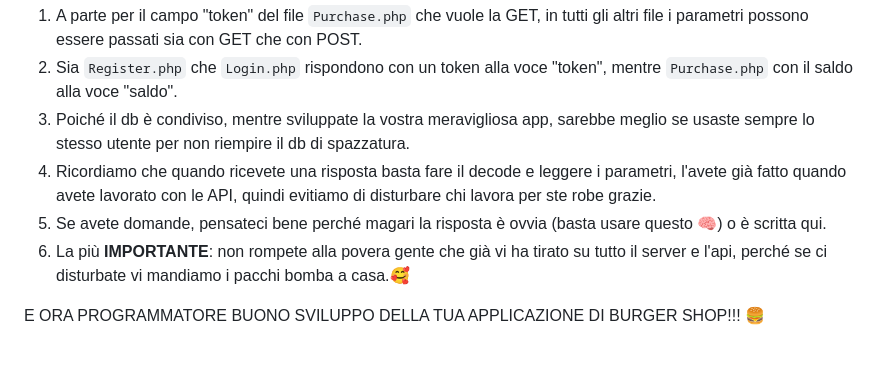
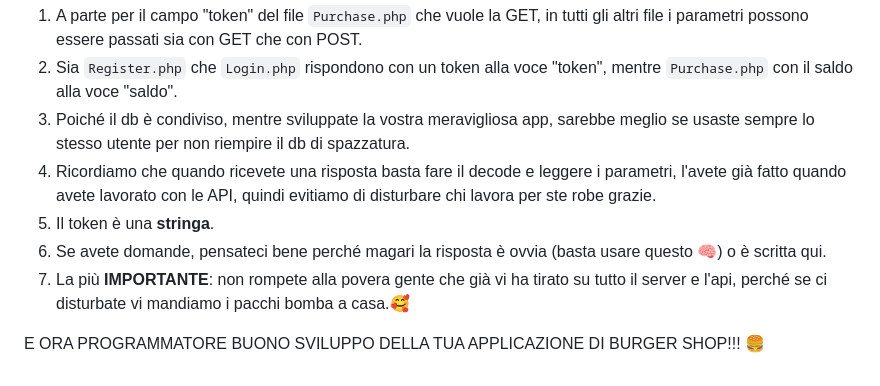
Before and after one commit to Fran4end/Burger-shop, a Markdown page: README.md, the part around the change. Rendered like a GitHub page.

```diff
--- a/README.md
+++ b/README.md
@@ -28,7 +28,8 @@ Poiché noi le cose le facciamo bene, i parametri possono essere passati sia con
 2. Sia ``Register.php`` che ``Login.php`` rispondono con un token alla voce "token", mentre ``Purchase.php`` con il saldo alla voce "saldo".
 3. Poiché il db è condiviso, mentre sviluppate la vostra meravigliosa app, sarebbe meglio se usaste sempre lo stesso utente per non riempire il db di spazzatura.
 4. Ricordiamo che quando ricevete una risposta basta fare il decode e leggere i parametri, l'avete già fatto quando avete lavorato con le API, quindi evitiamo di disturbare chi lavora per ste robe grazie.
-5. Se avete domande, pensateci bene perché magari la risposta è ovvia (basta usare questo 🧠) o è scritta qui.
-6. La più **IMPORTANTE**: non rompete alla povera gente che già vi ha tirato su tutto il server e l'api, perché se ci disturbate vi mandiamo i pacchi bomba a casa.🥰
+5. Il token è una **stringa**.
+6. Se avete domande, pensateci bene perché magari la risposta è ovvia (basta usare questo 🧠) o è scritta qui.
+7. La più **IMPORTANTE**: non rompete alla povera gente che già vi ha tirato su tutto il server e l'api, perché se ci disturbate vi mandiamo i pacchi bomba a casa.🥰
 
 E ORA PROGRAMMATORE BUONO SVILUPPO DELLA TUA APPLICAZIONE DI BURGER SHOP!!! 🍔
```
